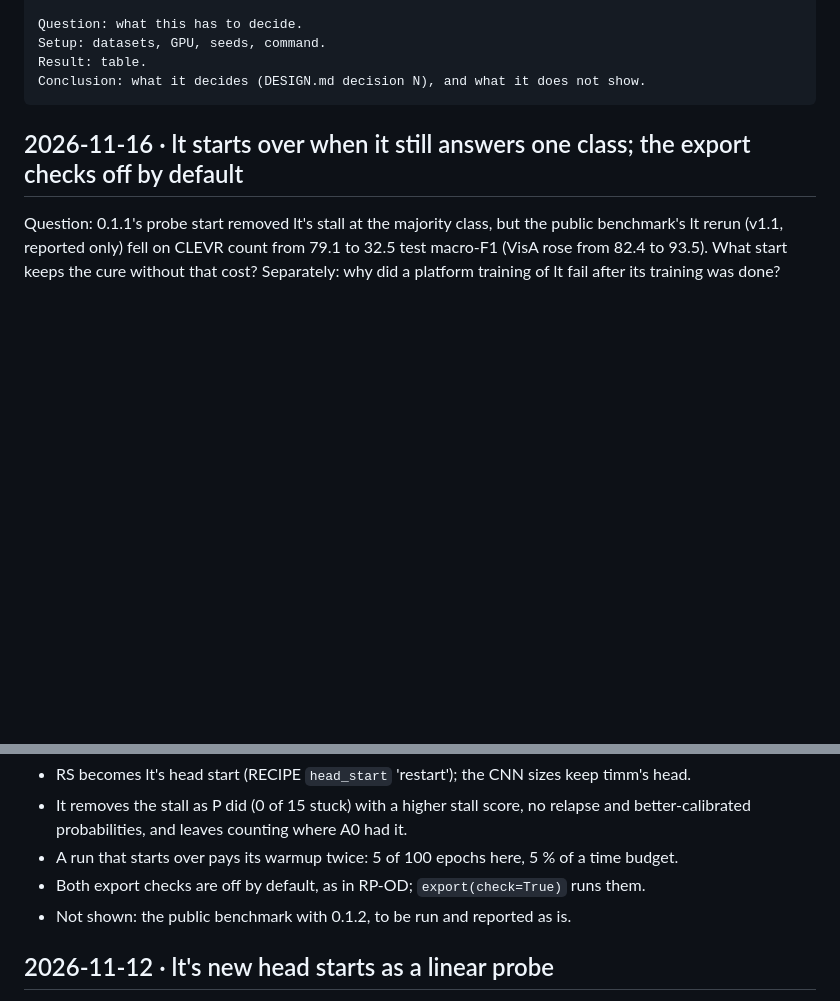
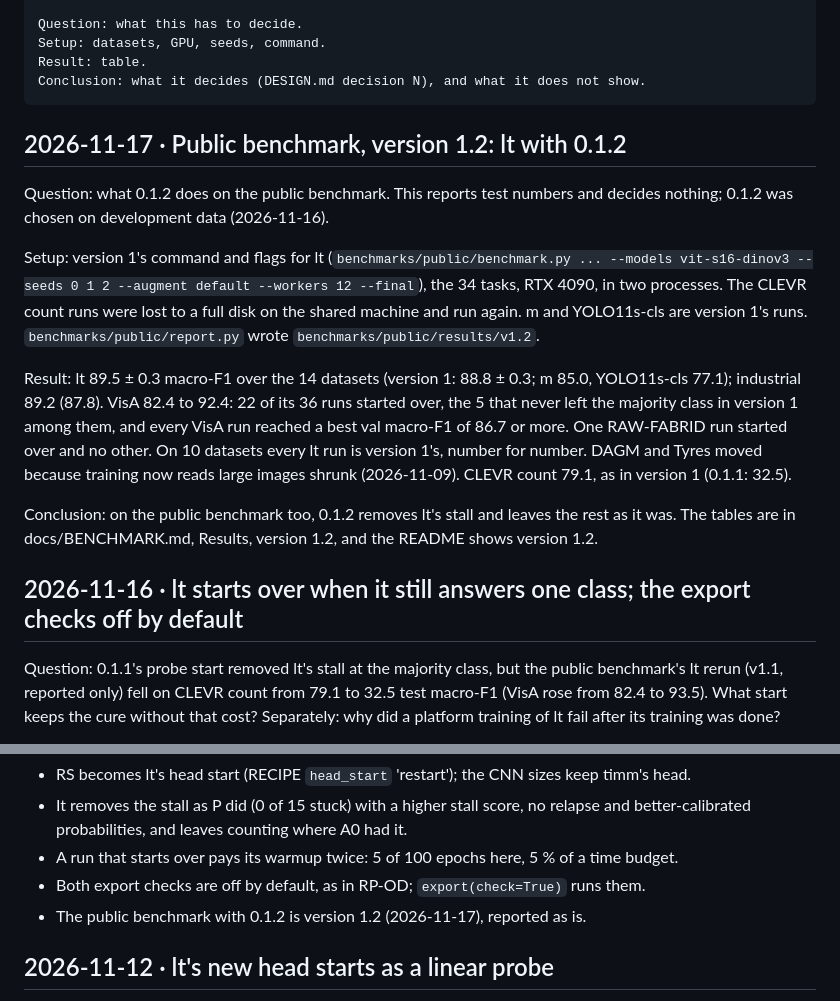
Before and after one commit to rosepetal-ai/rosepetal-research-RP-CLASS, a Markdown page: docs/EXPERIMENTS.md, 2 parts joined by grey strips. GitHub-like rendering; blank space fills up the shorter version.

````diff
--- a/docs/EXPERIMENTS.md
+++ b/docs/EXPERIMENTS.md
@@ -14,6 +14,25 @@ Setup: datasets, GPU, seeds, command.
 Result: table.
 Conclusion: what it decides (DESIGN.md decision N), and what it does not show.
 ```
+
+## 2026-11-17 · Public benchmark, version 1.2: lt with 0.1.2
+
+Question: what 0.1.2 does on the public benchmark. This reports test numbers and decides nothing; 0.1.2 was chosen on
+development data (2026-11-16).
+
+Setup: version 1's command and flags for lt (`benchmarks/public/benchmark.py ... --models vit-s16-dinov3 --seeds 0 1 2
+--augment default --workers 12 --final`), the 34 tasks, RTX 4090, in two processes. The CLEVR count runs were lost to a
+full disk on the shared machine and run again. m and YOLO11s-cls are version 1's runs. `benchmarks/public/report.py`
+wrote `benchmarks/public/results/v1.2`.
+
+Result: lt 89.5 ± 0.3 macro-F1 over the 14 datasets (version 1: 88.8 ± 0.3; m 85.0, YOLO11s-cls 77.1); industrial
+89.2 (87.8). VisA 82.4 to 92.4: 22 of its 36 runs started over, the 5 that never left the majority class in version 1
+among them, and every VisA run reached a best val macro-F1 of 86.7 or more. One RAW-FABRID run started over and no
+other. On 10 datasets every lt run is version 1's, number for number. DAGM and Tyres moved because training now reads
+large images shrunk (2026-11-09). CLEVR count 79.1, as in version 1 (0.1.1: 32.5).
+
+Conclusion: on the public benchmark too, 0.1.2 removes lt's stall and leaves the rest as it was. The tables are in
+docs/BENCHMARK.md, Results, version 1.2, and the README shows version 1.2.
 
 ## 2026-11-16 · lt starts over when it still answers one class; the export checks off by default
 
@@ -107,7 +126,7 @@ Conclusion (DESIGN.md decision 6, As built, and 14):
   probabilities, and leaves counting where A0 had it.
 - A run that starts over pays its warmup twice: 5 of 100 epochs here, 5 % of a time budget.
 - Both export checks are off by default, as in RP-OD; `export(check=True)` runs them.
-- Not shown: the public benchmark with 0.1.2, to be run and reported as is.
+- The public benchmark with 0.1.2 is version 1.2 (2026-11-17), reported as is.
 
 ## 2026-11-12 · lt's new head starts as a linear probe
 
````
Also changed, not shown: README.md (+10 -8 lines), docs/BENCHMARK.md (+44 -1 lines), docs/images/benchmark_macro_f1.png, docs/images/benchmark_per_dataset.png, 5 other files.
